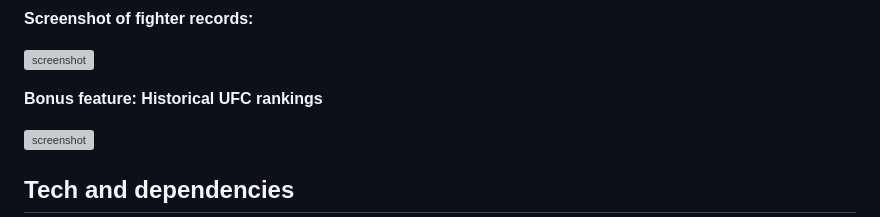
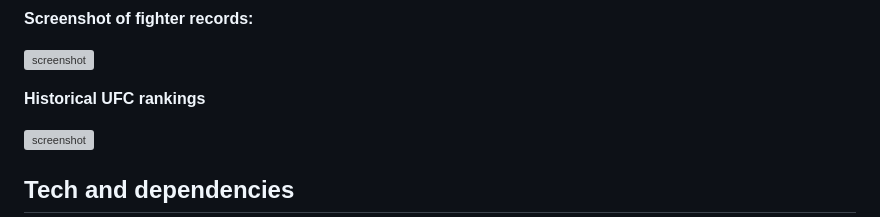
Before and after one commit to niklasHagner/mma-rankings, a Markdown page: README.md, the part around the change. GitHub-like rendering; grey boxes are pictures that could not be loaded.

```diff
--- a/README.md
+++ b/README.md
@@ -12,7 +12,7 @@ This project generates a json-file of the top15 rankings for every UFC division
 
 ![screenshot](https://i.imgur.com/jZV8gA6.png)
 
-**Bonus feature: Historical UFC rankings**
+**Historical UFC rankings**
 
 ![screenshot](https://i.imgur.com/daVexhr.png)
 
```
